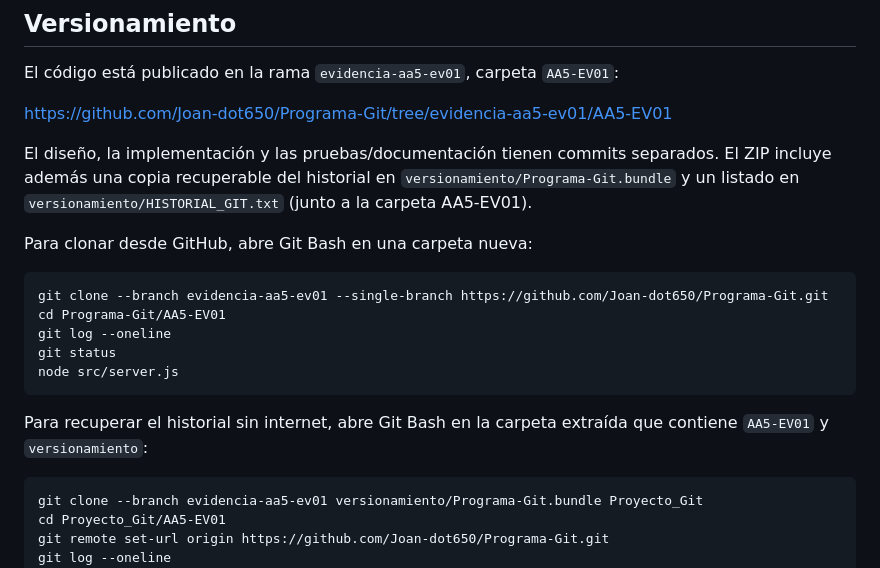
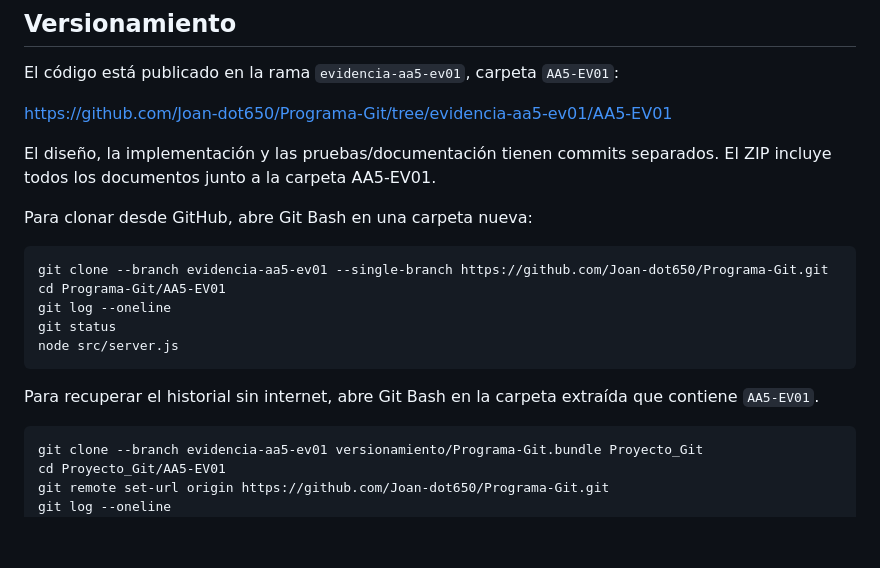
Before and after one commit to Joan-dot650/Programa-Git, a Markdown page: AA5-EV01/README.md, the part around the change. GitHub-like rendering; blank space fills up the shorter version.

````diff
--- a/AA5-EV01/README.md
+++ b/AA5-EV01/README.md
@@ -117,9 +117,7 @@ El código está publicado en la rama `evidencia-aa5-ev01`, carpeta `AA5-EV01`:
 https://github.com/Joan-dot650/Programa-Git/tree/evidencia-aa5-ev01/AA5-EV01
 
 El diseño, la implementación y las pruebas/documentación tienen commits
-separados. El ZIP incluye además una copia recuperable del historial en
-`versionamiento/Programa-Git.bundle` y un listado en
-`versionamiento/HISTORIAL_GIT.txt` (junto a la carpeta AA5-EV01).
+separados. El ZIP incluye todos los documentos junto a la carpeta AA5-EV01.
 
 Para clonar desde GitHub, abre Git Bash en una carpeta nueva:
 
@@ -132,7 +130,7 @@ node src/server.js
 ```
 
 Para recuperar el historial sin internet, abre Git Bash en la carpeta extraída
-que contiene `AA5-EV01` y `versionamiento`:
+que contiene `AA5-EV01`.
 
 ```bash
 git clone --branch evidencia-aa5-ev01 versionamiento/Programa-Git.bundle Proyecto_Git
````
